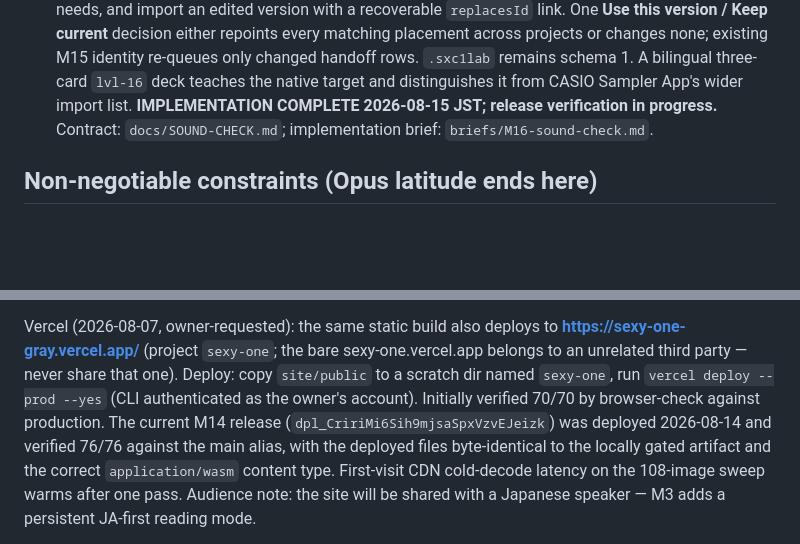
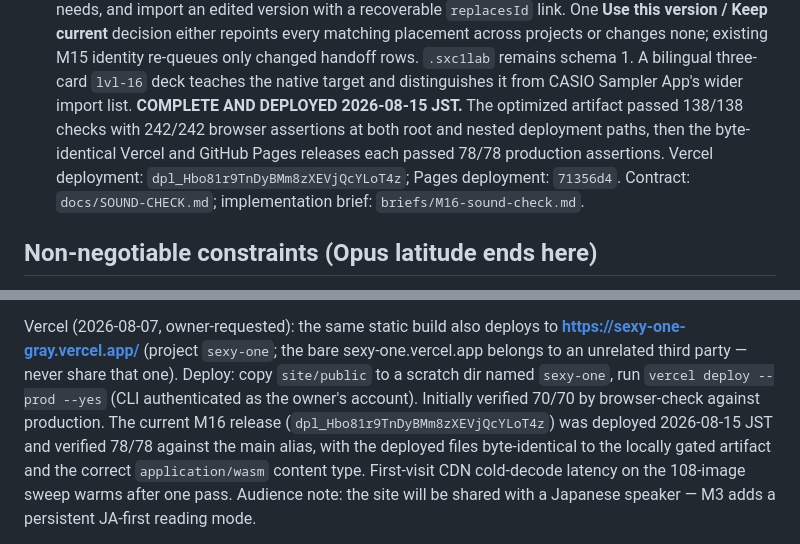
Before and after one commit to robjohncolson/sexy_one, a Markdown page: PLAN.md, 2 parts joined by grey strips. Drawn GitHub-style; blank space fills up the shorter version.

```diff
--- a/PLAN.md
+++ b/PLAN.md
@@ -223,7 +223,11 @@ Each milestone ends with: Opus sign-off → Codex adversarial review → fixes
   or changes none; existing M15 identity re-queues only changed handoff rows.
   `.sxc1lab` remains schema 1. A bilingual three-card `lvl-16` deck teaches the
   native target and distinguishes it from CASIO Sampler App's wider import list.
-  **IMPLEMENTATION COMPLETE 2026-08-15 JST; release verification in progress.**
+  **COMPLETE AND DEPLOYED 2026-08-15 JST.** The optimized artifact passed
+  138/138 checks with 242/242 browser assertions at both root and nested
+  deployment paths, then the byte-identical Vercel and GitHub Pages releases
+  each passed 78/78 production assertions. Vercel deployment:
+  `dpl_Hbo81r9TnDyBMm8zXEVjQcYLoT4z`; Pages deployment: `71356d4`.
   Contract: `docs/SOUND-CHECK.md`; implementation brief:
   `briefs/M16-sound-check.md`.
 
@@ -265,9 +269,9 @@ Vercel (2026-08-07, owner-requested): the same static build also deploys to
 sexy-one.vercel.app belongs to an unrelated third party — never share that
 one). Deploy: copy `site/public` to a scratch dir named `sexy-one`, run
 `vercel deploy --prod --yes` (CLI authenticated as the owner's account).
-Initially verified 70/70 by browser-check against production. The current M14 release
-(`dpl_CririMi6Sih9mjsaSpxVzvEJeizk`) was deployed 2026-08-14 and verified 76/76
-against the main alias, with the
+Initially verified 70/70 by browser-check against production. The current M16 release
+(`dpl_Hbo81r9TnDyBMm8zXEVjQcYLoT4z`) was deployed 2026-08-15 JST and verified
+78/78 against the main alias, with the
 deployed files byte-identical to the locally gated artifact and the correct
 `application/wasm` content type. First-visit CDN cold-decode latency on the
 108-image sweep warms after one pass. Audience note: the site will be shared
```
Also changed, not shown: README.md (+4 -0 lines).
